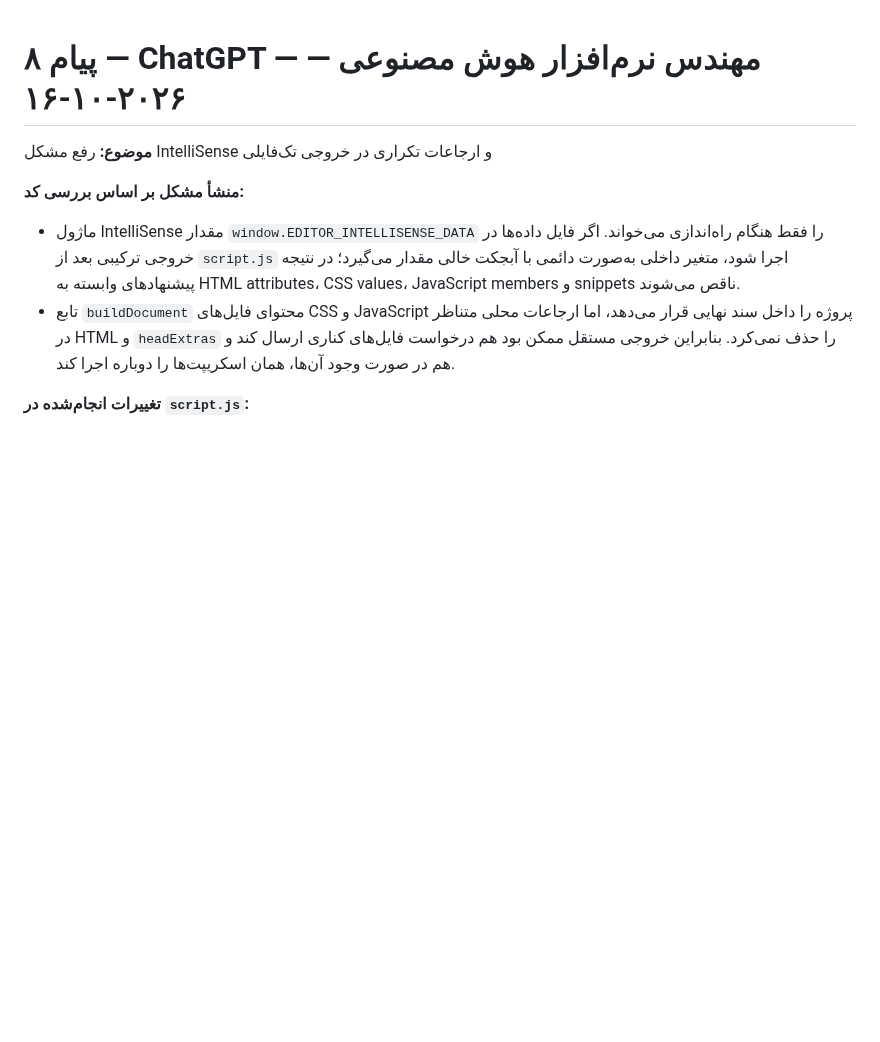
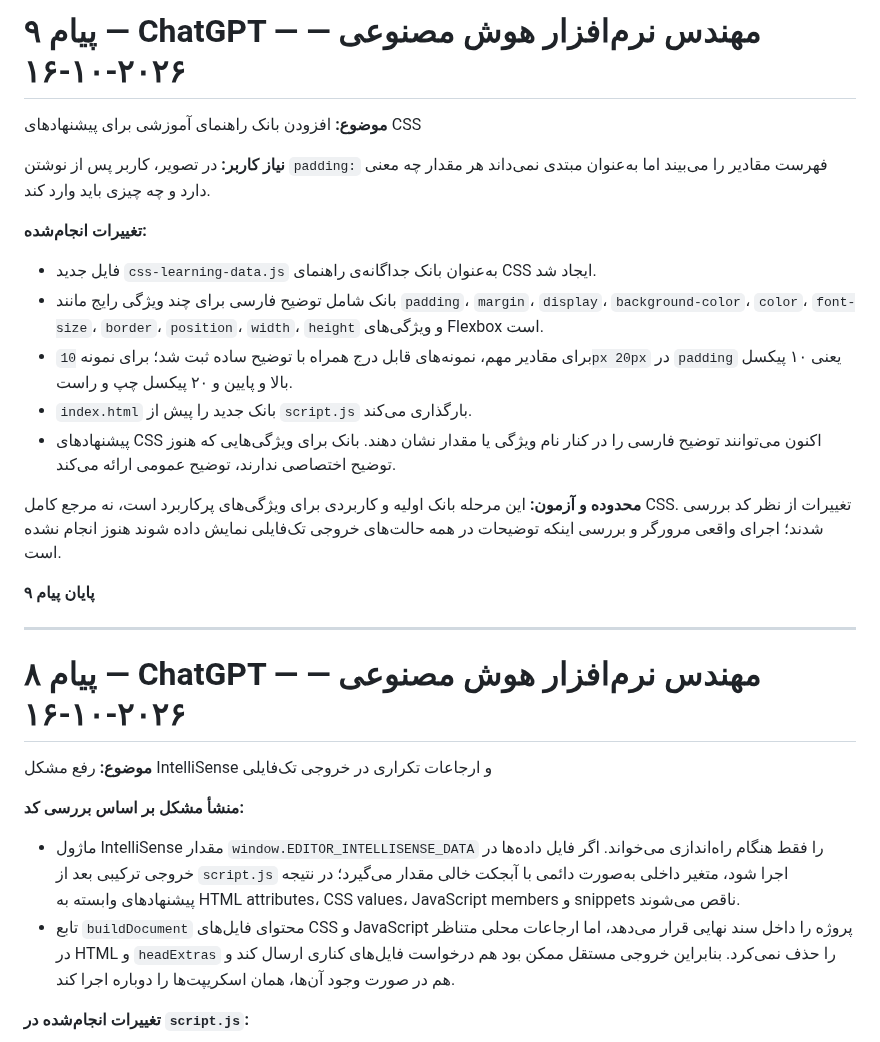
Before and after one commit to alfamaniya/Editor-html-css-js, a Markdown page: README.md, the part around the change. Drawn GitHub-style; blank space fills up the shorter version.

Commit message:
Document beginner CSS autocomplete guide

```diff
--- a/README.md
+++ b/README.md
@@ -1,3 +1,21 @@
+# پیام ۹ — ChatGPT — مهندس نرم‌افزار هوش مصنوعی — ۲۰۲۶-۱۰-۱۶
+**موضوع:** افزودن بانک راهنمای آموزشی برای پیشنهادهای CSS
+
+**نیاز کاربر:** در تصویر، کاربر پس از نوشتن `padding:` فهرست مقادیر را می‌بیند اما به‌عنوان مبتدی نمی‌داند هر مقدار چه معنی دارد و چه چیزی باید وارد کند.
+
+**تغییرات انجام‌شده:**
+- فایل جدید `css-learning-data.js` به‌عنوان بانک جداگانه‌ی راهنمای CSS ایجاد شد.
+- بانک شامل توضیح فارسی برای چند ویژگی رایج مانند `padding`، `margin`، `display`، `background-color`، `color`، `font-size`، `border`، `position`، `width`، `height` و ویژگی‌های Flexbox است.
+- برای مقادیر مهم، نمونه‌های قابل درج همراه با توضیح ساده ثبت شد؛ برای نمونه `10px 20px` در `padding` یعنی ۱۰ پیکسل بالا و پایین و ۲۰ پیکسل چپ و راست.
+- `index.html` بانک جدید را پیش از `script.js` بارگذاری می‌کند.
+- پیشنهادهای CSS اکنون می‌توانند توضیح فارسی را در کنار نام ویژگی یا مقدار نشان دهند. بانک برای ویژگی‌هایی که هنوز توضیح اختصاصی ندارند، توضیح عمومی ارائه می‌کند.
+
+**محدوده و آزمون:** این مرحله بانک اولیه و کاربردی برای ویژگی‌های پرکاربرد است، نه مرجع کامل CSS. تغییرات از نظر کد بررسی شدند؛ اجرای واقعی مرورگر و بررسی اینکه توضیحات در همه حالت‌های خروجی تک‌فایلی نمایش داده شوند هنوز انجام نشده است.
+
+**پایان پیام ۹**
+
+---
+
 # پیام ۸ — ChatGPT — مهندس نرم‌افزار هوش مصنوعی — ۲۰۲۶-۱۰-۱۶
 **موضوع:** رفع مشکل IntelliSense و ارجاعات تکراری در خروجی تک‌فایلی
 
```
